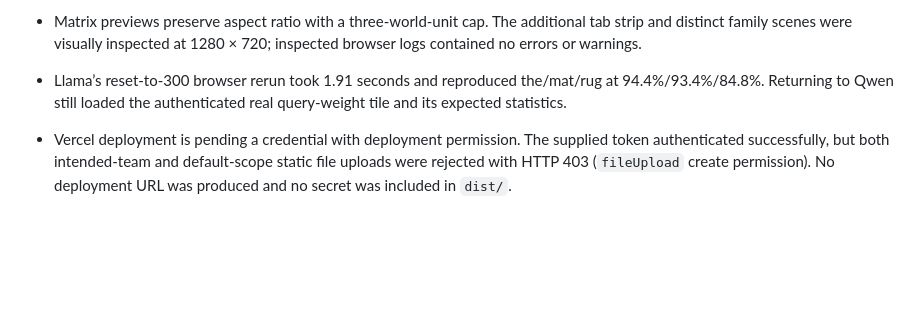
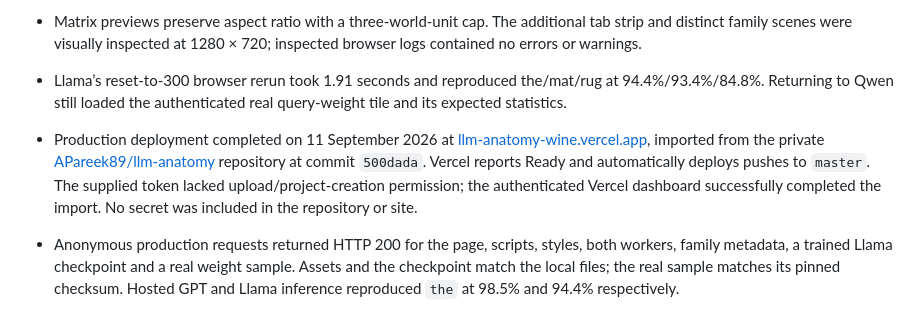
Before and after one commit to APareek89/llm-anatomy, a Markdown page: docs/acceptance.md, the part around the change. Drawn GitHub-style; blank space fills up the shorter version.

```diff
--- a/docs/acceptance.md
+++ b/docs/acceptance.md
@@ -52,4 +52,5 @@ Source files, benchmark settings, data accounting, architecture references and a
 - Matrix previews preserve aspect ratio with a three-world-unit cap. The additional tab strip and distinct family scenes were visually inspected at 1280 × 720; inspected browser logs contained no errors or warnings.
 
 - Llama’s reset-to-300 browser rerun took 1.91 seconds and reproduced the/mat/rug at 94.4%/93.4%/84.8%. Returning to Qwen still loaded the authenticated real query-weight tile and its expected statistics.
-- Vercel deployment is pending a credential with deployment permission. The supplied token authenticated successfully, but both intended-team and default-scope static file uploads were rejected with HTTP 403 (`fileUpload` create permission). No deployment URL was produced and no secret was included in `dist/`.
+- Production deployment completed on 11 September 2026 at [llm-anatomy-wine.vercel.app](https://llm-anatomy-wine.vercel.app), imported from the private [APareek89/llm-anatomy](https://github.com/APareek89/llm-anatomy) repository at commit `500dada`. Vercel reports Ready and automatically deploys pushes to `master`. The supplied token lacked upload/project-creation permission; the authenticated Vercel dashboard successfully completed the import. No secret was included in the repository or site.
+- Anonymous production requests returned HTTP 200 for the page, scripts, styles, both workers, family metadata, a trained Llama checkpoint and a real weight sample. Assets and the checkpoint match the local files; the real sample matches its pinned checksum. Hosted GPT and Llama inference reproduced `the` at 98.5% and 94.4% respectively.
```
Also changed, not shown: README.md (+5 -1 lines).
